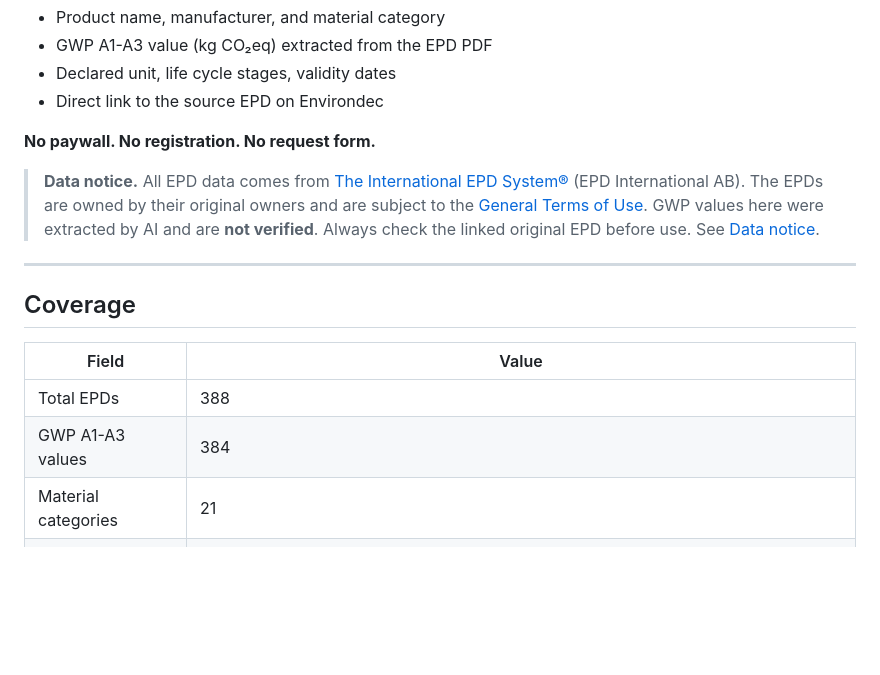
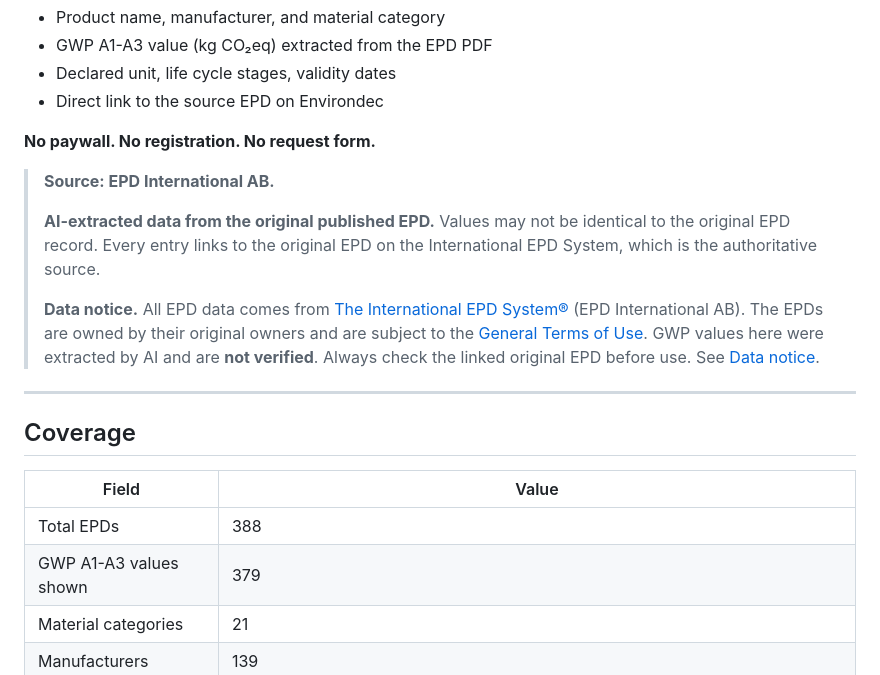
Before and after one commit to Creator619-Python/open-epd-india, a Markdown page: README.md, the part around one of its changes. Drawn GitHub-style; blank space fills up the shorter version.

```diff
--- a/README.md
+++ b/README.md
@@ -17,6 +17,10 @@ A searchable, downloadable index of all Indian EPDs registered on [Environdec.co
 
 **No paywall. No registration. No request form.**
 
+> **Source: EPD International AB.**
+>
+> **AI-extracted data from the original published EPD.** Values may not be identical to the original EPD record. Every entry links to the original EPD on the International EPD System, which is the authoritative source.
+>
 > **Data notice.** All EPD data comes from [The International EPD System®](https://www.environdec.com) (EPD International AB). The EPDs are owned by their original owners and are subject to the [General Terms of Use](https://www.environdec.com/general-terms). GWP values here were extracted by AI and are **not verified**. Always check the linked original EPD before use. See [Data notice](#data-notice).
 
 ---
@@ -26,7 +30,7 @@ A searchable, downloadable index of all Indian EPDs registered on [Environdec.co
 | Field | Value |
 |---|---|
 | Total EPDs | 388 |
-| GWP A1-A3 values | 384 |
+| GWP A1-A3 values shown | 379 |
 | Material categories | 21 |
 | Manufacturers | 139 |
 | Years covered | 2020 – 2026 |
```
Also changed, not shown: other parts of README.md (+10 -6 lines).
